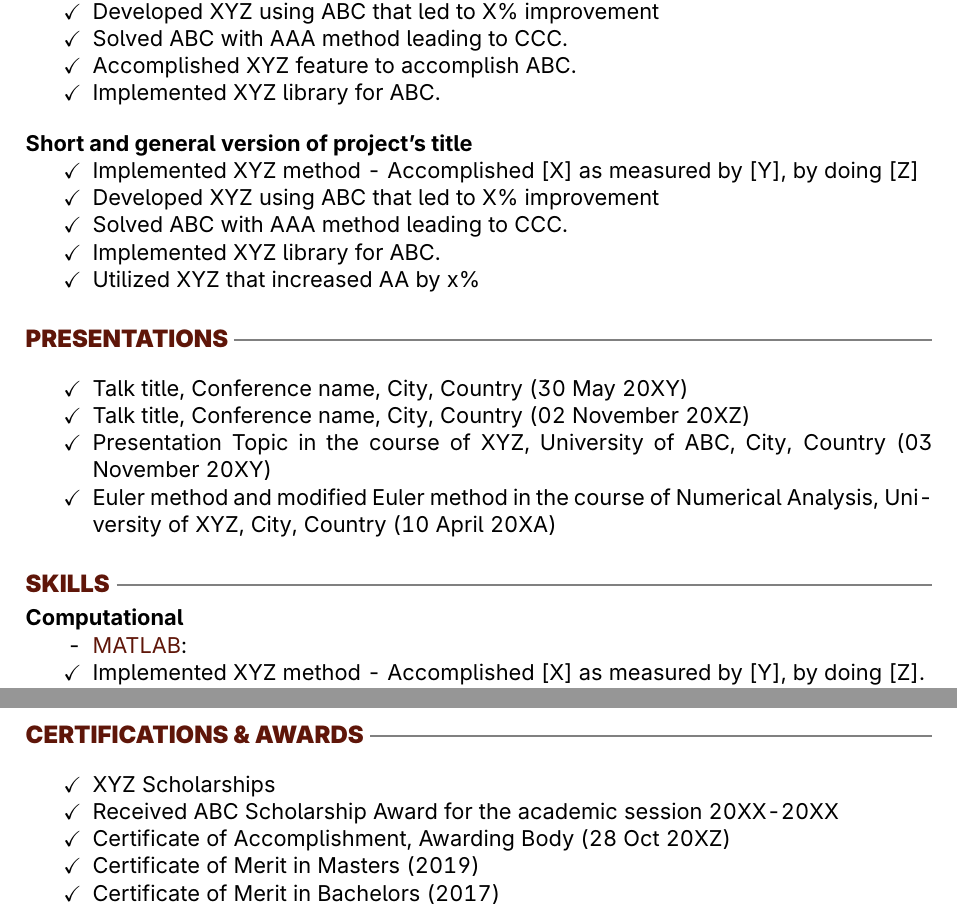
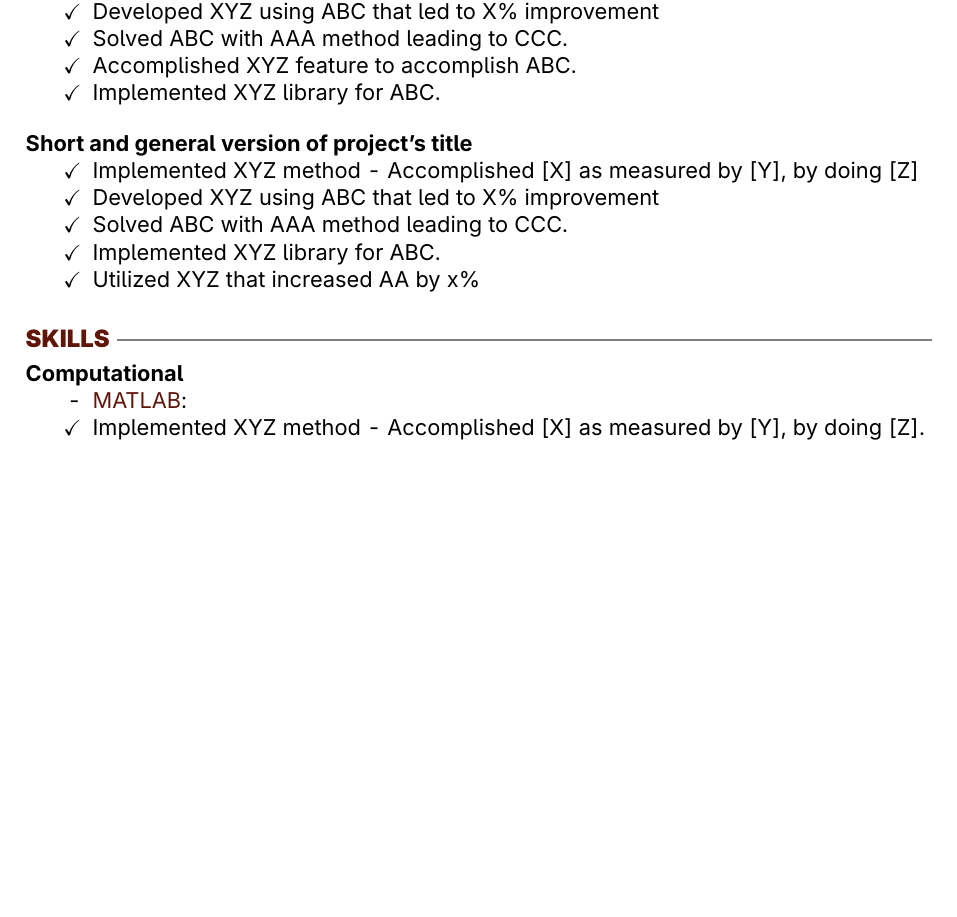
Before and after one commit to mirceapop89/cv-latex, a LaTeX document (main.tex): two parts of pages 1 and 3 of 3 before the commit and part of page 1 of 2 after it, the two joined at a grey line, cut so that both start at the same text, the shorter picture padded with empty space. Compiled offline with pdfLaTeX.

Commit message:
removed presentations and certifications

```diff
--- a/main.tex
+++ b/main.tex
@@ -145,24 +145,6 @@
     \end{itemize}
     %==============
     %==============
-    %==============
-    %==============
-    \section{Presentations}
-    %==============
-    %==============
-    %==============
-    % These are example presentations. Please replace all entries with your presentations.
-    %==============
-    \begin{itemize}
-    % Conference talks
-        \item[\checkmark] Talk title, Conference name, City, Country (30 May 20XY)
-        \item[\checkmark] Talk title, Conference name, City, Country (02 November 20XZ)
-    % Class presentations
-        \item[\checkmark] Presentation Topic in the course of XYZ, University of ABC, City, Country (03 November 20XY)
-        \item[\checkmark] Euler method and modified Euler method in the course of Numerical Analysis, University of XYZ, City, Country (10 April 20XA)
-    \end{itemize}
-    %==============
-    %==============
     \section{Skills}
     %==============
     %==============
@@ -237,19 +219,5 @@
     \end{itemize}
     %==============
     %==============
-    \section{Certifications \& Awards}
-    %==============
-    % Mentioned most important certificates where you have received some training or award or have delivered a presentation
-    %==============
-    \begin{itemize}
-        \item[\checkmark] XYZ Scholarships
-        \item[\checkmark] Received ABC Scholarship Award for the academic session 20XX-20XX
-        \item[\checkmark] Certificate of Accomplishment, Awarding Body (28 Oct 20XZ)
-        \item[\checkmark] Certificate of Merit in Masters (2019)
-        \item[\checkmark] Certificate of Merit in Bachelors (2017)
-    \end{itemize}
-    %==============
-    %==============
-    %==============
     %==============
     \end{document}
```
